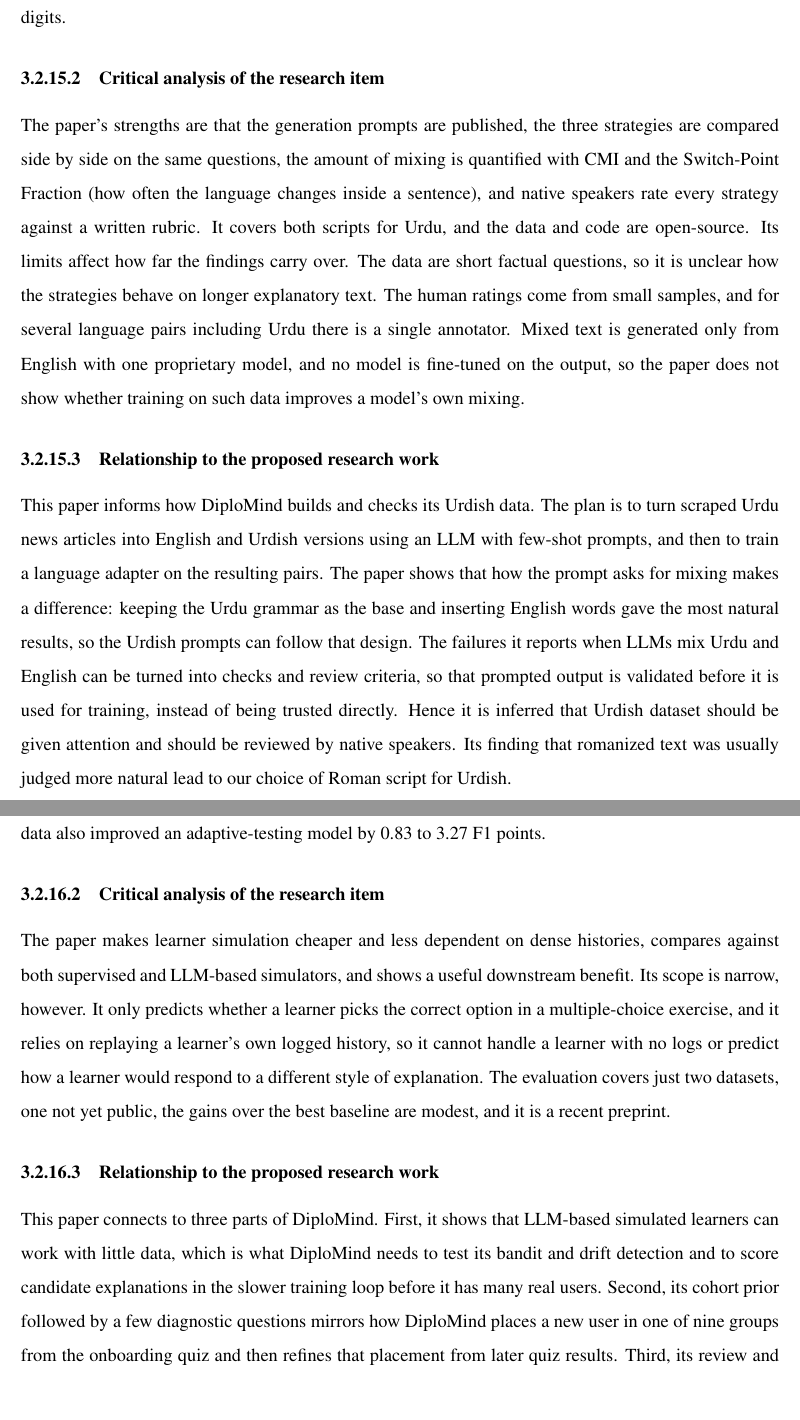
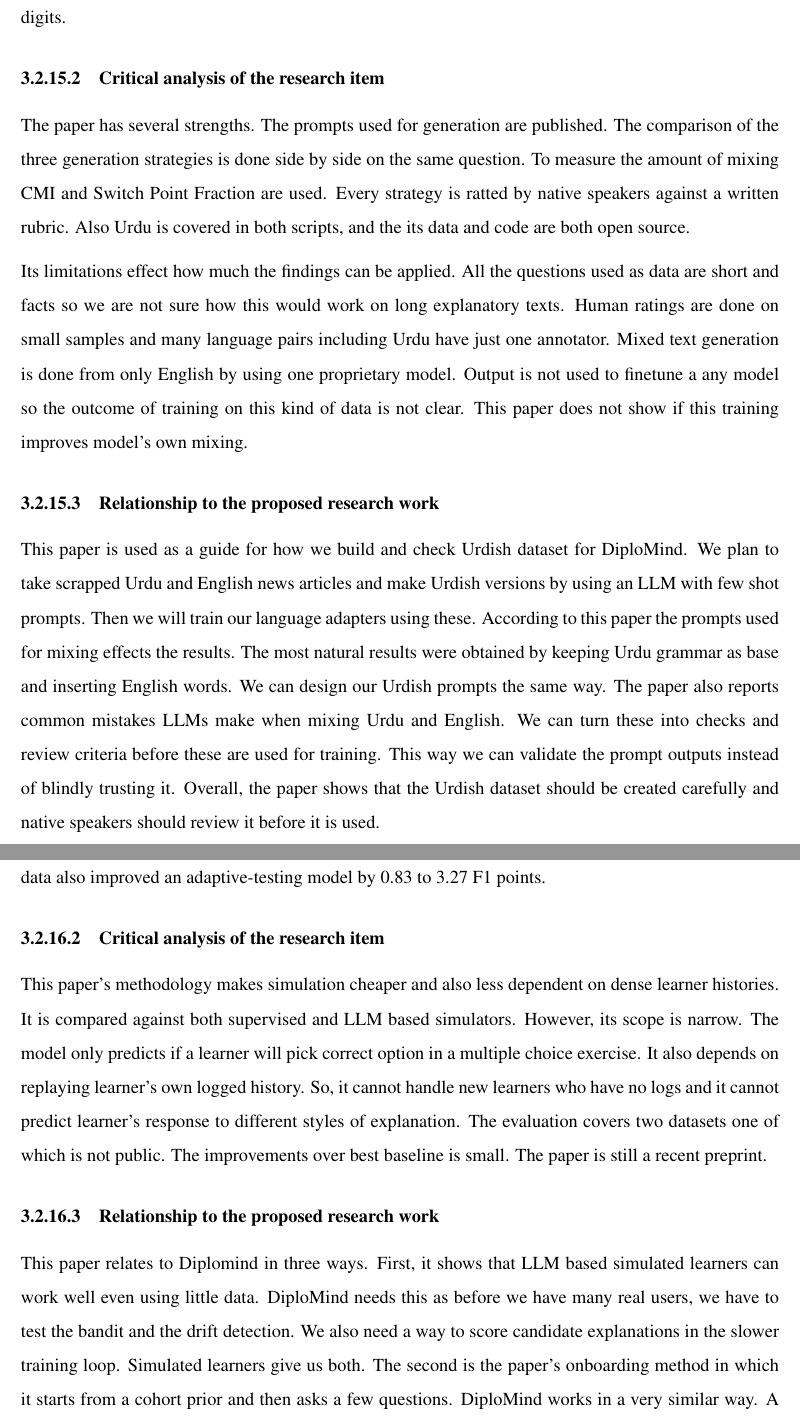
Before and after one commit to Mibrahim0941/DiploMind, a LaTeX thesis (F26-172/main.tex): two parts of pages 38 and 39 of 99, joined at a grey line, cut so that both start at the same text, the shorter picture padded with empty space. Compiled offline with pdfLaTeX.

Commit message:
updated lit review

```diff
--- a/F26-172/main.tex
+++ b/F26-172/main.tex
@@ -444,10 +444,14 @@ Winata et al. \cite{winata2026codeswitched} study how well large language models
 For Urdu-English, the choice of script mattered. Urdu-script versions were rated poorly for naturalness under every strategy (between 2.35 and 2.73 out of 5). Romanized versions scored 4.17 with selective switching and 4.12 with Urdu-grammar forcing . Accuracy was highest for romanized text built on Urdu grammar. Feedback on the Urdu outputs listed recurring problems: answering the question instead of rewriting it, leaving sentences in English, converting only part of the sentence, and mishandling Urdu digits.
 
 \subsubsection{Critical analysis of the research item}
-The paper's strengths are that the generation prompts are published, the three strategies are compared side by side on the same questions, the amount of mixing is quantified with CMI and the Switch-Point Fraction (how often the language changes inside a sentence), and native speakers rate every strategy against a written rubric. It covers both scripts for Urdu, and the data and code are open-source. Its limits affect how far the findings carry over. The data are short factual questions, so it is unclear how the strategies behave on longer explanatory text. The human ratings come from small samples, and for several language pairs including Urdu there is  a single annotator. Mixed text is generated only from English with one proprietary model, and no model is fine-tuned on the output, so the paper does not show whether training on such data improves a model's own mixing.
+The paper has several strengths. The prompts used for generation are published. The comparison of the three generation strategies is done side by side on the same question. To measure the amount of mixing CMI and Switch Point Fraction are used. Every strategy is ratted by native speakers against a written rubric. Also Urdu is covered in both scripts, and the its data and code are both open source.
+
+Its limitations effect how much the findings can be applied. All the questions used as data are short and facts so we are not sure how this would work on long explanatory texts. Human ratings are done on small samples and many language pairs including Urdu have just one annotator. Mixed text generation is done from only English by using one proprietary model. Output is not used to finetune a any model so the outcome of training on this kind of data is not clear. This paper does not show if this training improves model's own mixing.
+
 
 \subsubsection{Relationship to the proposed research work}
-This paper informs how DiploMind builds and checks its Urdish data. The plan is to turn scraped Urdu news articles into English and Urdish versions using an LLM with few-shot prompts, and then to train a language adapter on the resulting pairs. The paper shows that how the prompt asks for mixing makes a difference: keeping the Urdu grammar as the base and inserting English words gave the most natural results, so the Urdish prompts can follow that design. The failures it reports when LLMs mix Urdu and English can be turned into checks and review criteria, so that prompted output is validated before it is used for training, instead of being trusted directly. Hence it is  inferred that Urdish dataset should be given attention and should be reviewed by native speakers. Its finding that romanized text was usually judged more natural lead to our choice of Roman script for Urdish.
+This paper is used as a guide for how we build and check Urdish dataset for DiploMind. We plan to take scrapped Urdu and English news articles and make Urdish versions by using an LLM with few shot prompts. Then we will train our language adapters using these. According to this paper the prompts used for mixing effects the results. The most natural results were obtained by keeping Urdu grammar as base and inserting English words. We can design our Urdish prompts the same way. The paper also reports common mistakes LLMs make when mixing Urdu and English. We can turn these into checks and review criteria before these are used for training. This way we can validate the prompt outputs instead of blindly trusting it. Overall, the paper shows that the Urdish dataset should be created carefully and native speakers should review it before it is used.
+
 
 \subsection{Edu-Theater: A Data-Efficient Agent Framework for Scalable Learner Behavior Simulation through Staging Roll-Call}
 An LLM framework that simulates learners by first forming cohort-level proficiency priors and then refining each learner with a few targeted diagnostic queries.
@@ -456,10 +460,11 @@ An LLM framework that simulates learners by first forming cohort-level proficien
 Gao et al. \cite{gao2026edutheater} address the cost of simulating learners with LLMs. Existing simulators usually dedicate one agent to each learner and infer their knowledge from a long interaction history, which needs a lot of data and many model calls. The authors take a different approach, inspired by how a teacher analyzes and understands a new class. Edu-Theater first groups learners into cohorts(groups) based on their past results, with one teacher agent holding each cohort's proficiency state. The teacher then refines each learner's state with a few targeted diagnostic queries over that learner's logged answers, and a learner who does not fit their cohort can be reviewed by other cohorts and moved. Finally, the teacher predicts the learner's answers to unseen questions. On two multiple-choice datasets (a university database course and high-school mathematics and physics, 500 learners each), it was the most accurate of the simulators compared, reaching 73.03\% correctness accuracy against 71.30\% for the strongest baseline, while using about 63 to 70\% of the training data and costing less to run. Adding its simulated answers to the training data also improved an adaptive-testing model by 0.83 to 3.27 F1 points.
 
 \subsubsection{Critical analysis of the research item}
-The paper makes learner simulation cheaper and less dependent on dense histories, compares against both supervised and LLM-based simulators, and shows a useful downstream benefit. Its scope is narrow, however. It only predicts whether a learner picks the correct option in a multiple-choice exercise, and it relies on replaying a learner's own logged history, so it cannot handle a learner with no logs or predict how a learner would respond to a different style of explanation. The evaluation covers just two datasets, one not yet public, the gains over the best baseline are modest, and it is a recent preprint.
+This paper's methodology makes simulation cheaper and also less dependent on dense learner histories. It is compared against both supervised and LLM based simulators. However, its scope is narrow. The model only predicts if a learner will pick correct option in a multiple choice exercise. It also depends on replaying learner's own logged history. So, it cannot handle new learners who have no logs and it cannot predict learner's response to different styles of explanation. The evaluation covers two datasets one of which is not public. The improvements over best baseline is small. The paper is still a recent preprint.
+
 
 \subsubsection{Relationship to the proposed research work}
-This paper connects to three parts of DiploMind. First, it shows that LLM-based simulated learners can work with little data, which is what DiploMind needs to test its bandit and drift detection and to score candidate explanations in the slower training loop before it has many real users. Second, its cohort prior followed by a few diagnostic questions mirrors how DiploMind places a new user in one of nine groups from the onboarding quiz and then refines that placement from later quiz results. Third, its review and reassignment of learners who do not fit their cohort resembles DiploMind's reassignment of misplaced users. The main gap is what is simulated. Edu-Theater predicts answer correctness from past logs, whereas DiploMind would need a simulator that predicts how an explanation in a given language and depth affects understanding, so we would have to extend the idea and check it against real quiz data. DiploMind also defines its groups in advance from the quiz and does not find them by clustering.
+This paper relates to Diplomind in three ways. First, it shows that LLM based simulated learners can work well even using little data. DiploMind needs this as before we have many real users, we have to test the bandit and the drift detection. We also need a way to score candidate explanations in the slower training loop. Simulated learners give us both. The second is the paper’s onboarding method in which it starts from a cohort prior and then asks a few questions. DiploMind works in a very similar way. A new user takes an onboarding quiz, which places them in one of nine groups. Their later intermediate quiz results are used to adjust that placement. Third, its review and reassignment of learners who do not fit their cohort resembles DiploMind's reassignment of misplaced users. The main gap is what is simulated. Edu-Theater predicts answer correctness from past logs, whereas DiploMind would need a simulator that predicts how an explanation in a given language and depth affects understanding, so we would have to extend the idea and check it against real quiz data. DiploMind also defines its groups in advance from the quiz and does not find them by clustering.
 
 
 
```
